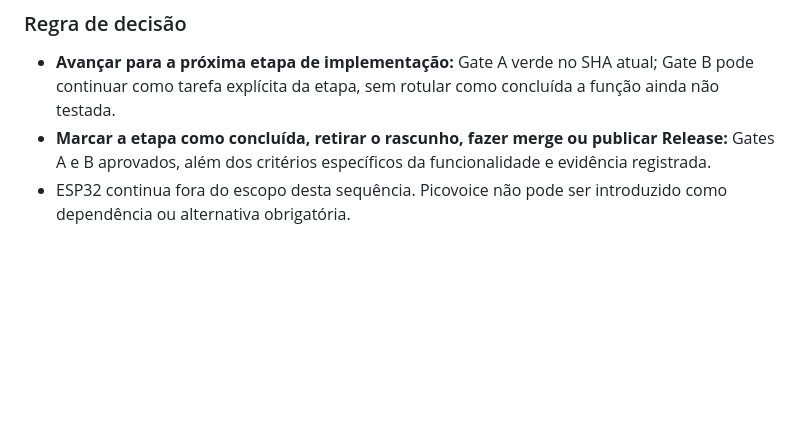
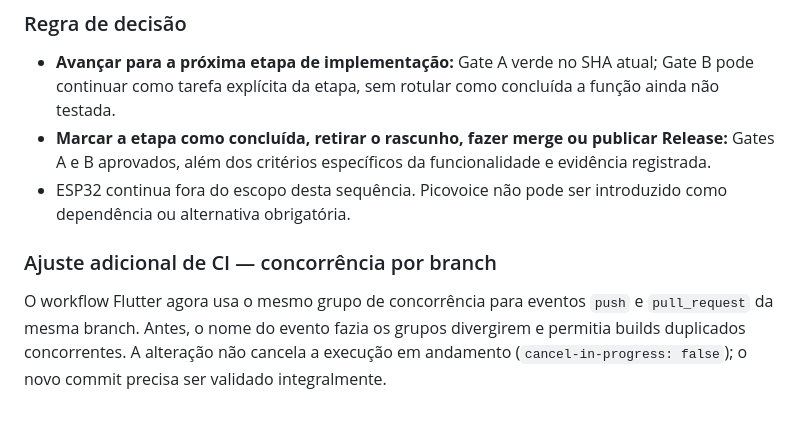
Before and after one commit to erossilva-byte/JARVIS-0.3.1, a Markdown page: docs/STATUS-IMPLEMENTACAO-1.47.md, the part around the change. Drawn GitHub-style; blank space fills up the shorter version.

Commit message:
docs: record branch-scoped CI concurrency fix

```diff
--- a/docs/STATUS-IMPLEMENTACAO-1.47.md
+++ b/docs/STATUS-IMPLEMENTACAO-1.47.md
@@ -79,3 +79,6 @@ Nenhuma nova etapa de integração, merge ou Release pode ser considerada autori
 - **Avançar para a próxima etapa de implementação:** Gate A verde no SHA atual; Gate B pode continuar como tarefa explícita da etapa, sem rotular como concluída a função ainda não testada.
 - **Marcar a etapa como concluída, retirar o rascunho, fazer merge ou publicar Release:** Gates A e B aprovados, além dos critérios específicos da funcionalidade e evidência registrada.
 - ESP32 continua fora do escopo desta sequência. Picovoice não pode ser introduzido como dependência ou alternativa obrigatória.
+
+### Ajuste adicional de CI — concorrência por branch
+O workflow Flutter agora usa o mesmo grupo de concorrência para eventos `push` e `pull_request` da mesma branch. Antes, o nome do evento fazia os grupos divergirem e permitia builds duplicados concorrentes. A alteração não cancela a execução em andamento (`cancel-in-progress: false`); o novo commit precisa ser validado integralmente.
```
